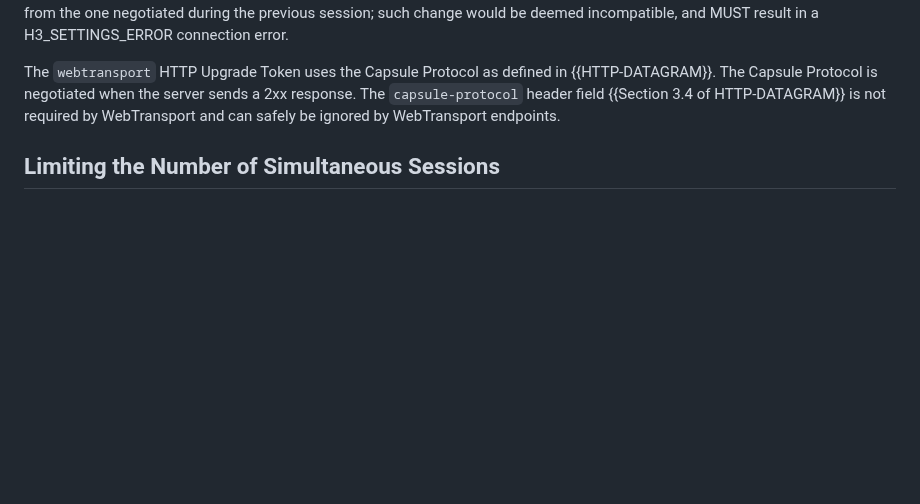
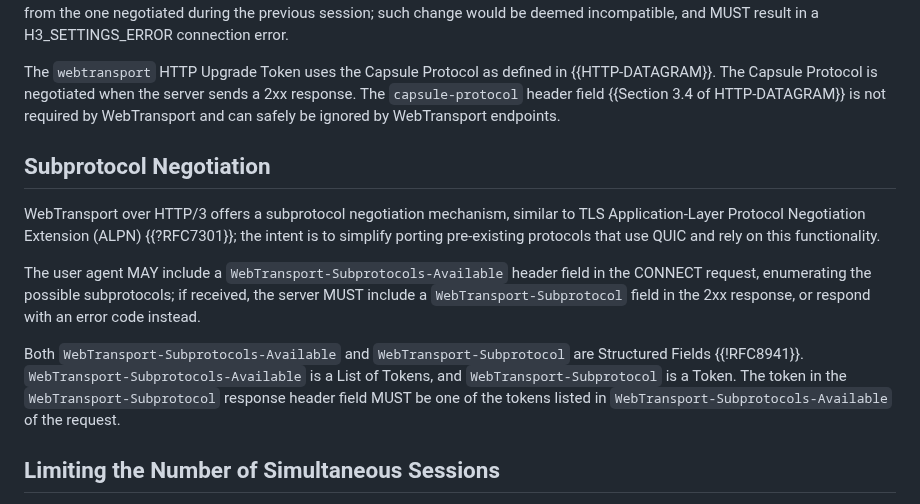
Before and after one commit to ietf-wg-webtrans/draft-ietf-webtrans-http3, a Markdown page: draft-ietf-webtrans-http3.md, the part around the change. GitHub-like rendering; blank space fills up the shorter version.

Commit message:
Add subprotocol negotiation
Fixes #137

```diff
--- a/draft-ietf-webtrans-http3.md
+++ b/draft-ietf-webtrans-http3.md
@@ -196,6 +196,24 @@ The `webtransport` HTTP Upgrade Token uses the Capsule Protocol as defined in
 2xx response.  The `capsule-protocol` header field {{Section 3.4 of
 HTTP-DATAGRAM}} is not required by WebTransport and can safely be ignored by WebTransport
 endpoints.
+
+## Subprotocol Negotiation
+
+WebTransport over HTTP/3 offers a subprotocol negotiation mechanism, similar to
+TLS Application-Layer Protocol Negotiation Extension (ALPN) {{?RFC7301}}; the
+intent is to simplify porting pre-existing protocols that use QUIC and rely on
+this functionality.
+
+The user agent MAY include a `WebTransport-Subprotocols-Available` header field
+in the CONNECT request, enumerating the possible subprotocols; if received, the
+server MUST include a `WebTransport-Subprotocol` field in the 2xx response, or
+respond with an error code instead.
+
+Both `WebTransport-Subprotocols-Available` and `WebTransport-Subprotocol` are
+Structured Fields {{!RFC8941}}. `WebTransport-Subprotocols-Available` is a List
+of Tokens, and `WebTransport-Subprotocol` is a Token. The token in the
+`WebTransport-Subprotocol` response header field MUST be one of the tokens
+listed in `WebTransport-Subprotocols-Available` of the request.
 
 ## Limiting the Number of Simultaneous Sessions
 
```
